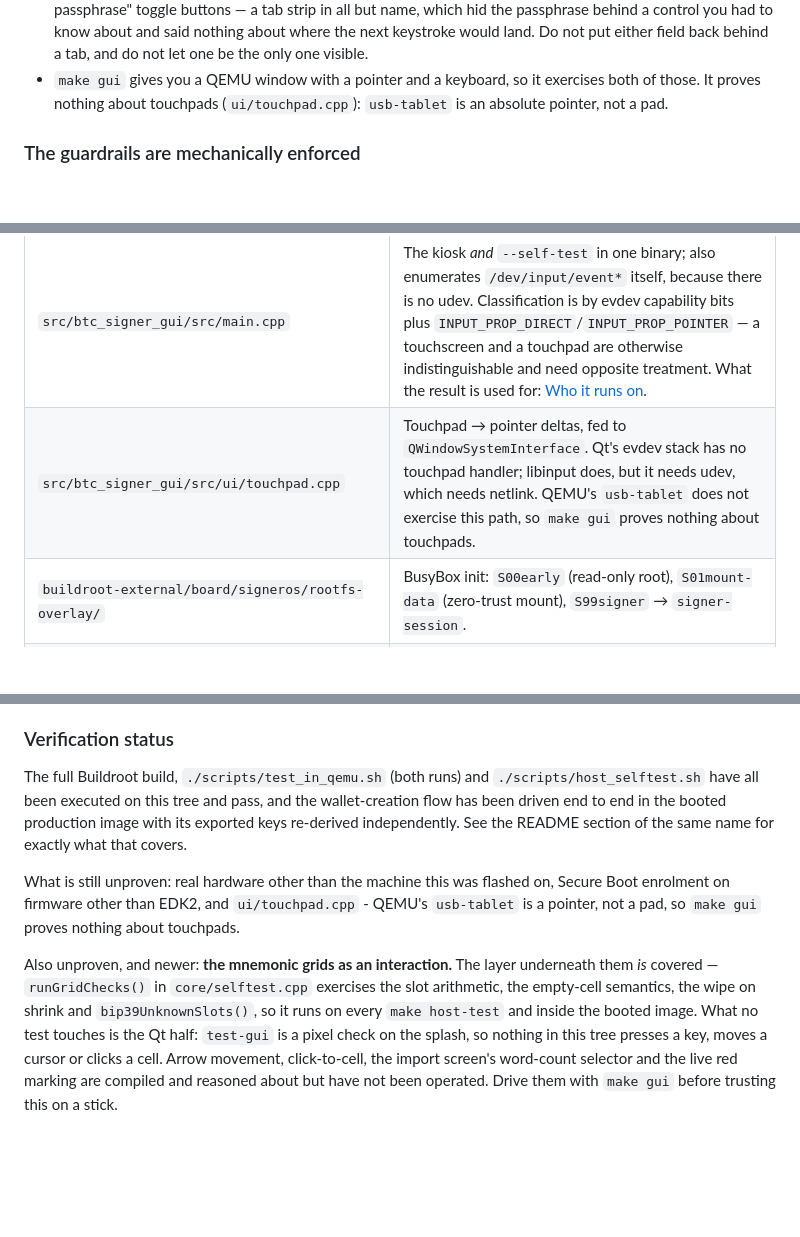
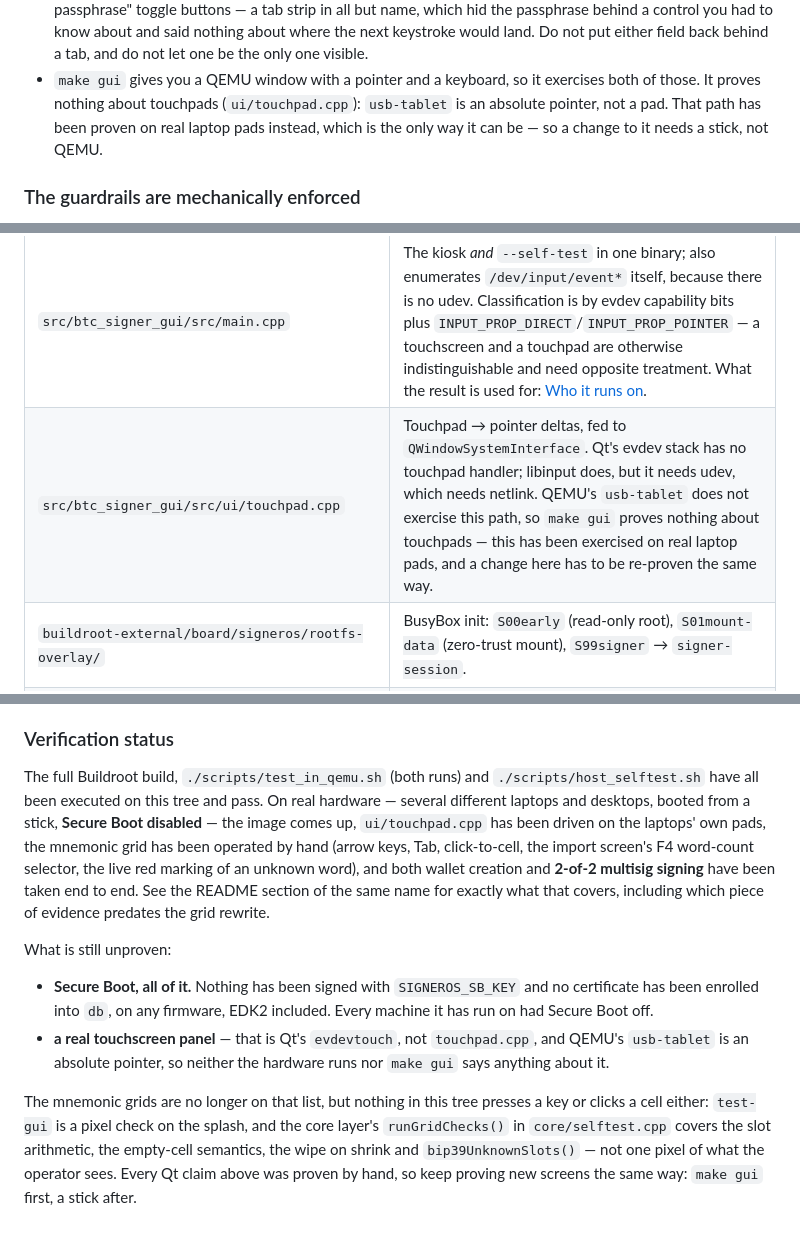
Before and after one commit to signeros/signeros, a Markdown page: CLAUDE.md, 3 parts joined by grey strips. Rendered like a GitHub page; blank space fills up the shorter version.

```diff
--- a/CLAUDE.md
+++ b/CLAUDE.md
@@ -178,7 +178,8 @@ What that means when you add or change a screen:
   behind a tab, and do not let one be the only one visible.
 - `make gui` gives you a QEMU window with a pointer and a keyboard, so it exercises both
   of those. It proves nothing about touchpads (`ui/touchpad.cpp`): `usb-tablet` is an
-  absolute pointer, not a pad.
+  absolute pointer, not a pad. That path has been proven on real laptop pads instead,
+  which is the only way it can be — so a change to it needs a stick, not QEMU.
 
 ### The guardrails are mechanically enforced
 
@@ -202,7 +203,7 @@ If a guardrail check fails, the check is almost certainly right. Fix the cause.
 | `src/btc_signer_gui/src/ui/screen_import.{h,cpp}` | Existing recovery words → the same watch-only export. Almost no new machinery: `buildWalletExport()` does not care where the mnemonic came from. What it adds is the **review page** — fingerprint and first addresses before the file exists — because a mistyped word is caught by the BIP39 checksum and a mistyped passphrase never is. The account (0-9) is selectable here and fixed at 0 when creating. Entry is the same numbered grid `screen_create` verifies into, with the word count chosen here (the seed was made elsewhere, so the device cannot know it) and the words shown in clear — creation masks its grid so the operator copies from paper rather than from the screen, and here the paper *is* the source. `bip39UnknownSlots()` marks a cell that is not a wordlist entry as it is typed, which is the question `bip39Validate()` cannot answer: it can only say the whole mnemonic is wrong. |
 | `src/btc_signer_gui/src/ui/secret_buffers.h` | The only four SecureStrings in the process: mnemonic, passphrase, passphrase-again, verification. Shared by the signing, creation **and import** screens on purpose — a second pair in another translation unit would be two more page ranges that can hold a seed, wiped by a different code path. The grids do not change that: they add slot structure *inside* the same buffer rather than a parallel array of words, which would have been exactly the second copy this file exists to prevent. |
 | `src/btc_signer_gui/src/main.cpp` | The kiosk *and* `--self-test` in one binary; also enumerates `/dev/input/event*` itself, because there is no udev. Classification is by evdev capability bits plus `INPUT_PROP_DIRECT`/`INPUT_PROP_POINTER` — a touchscreen and a touchpad are otherwise indistinguishable and need opposite treatment. What the result is used for: [Who it runs on](#who-it-runs-on-and-what-drives-it). |
-| `src/btc_signer_gui/src/ui/touchpad.cpp` | Touchpad → pointer deltas, fed to `QWindowSystemInterface`. Qt's evdev stack has no touchpad handler; libinput does, but it needs udev, which needs netlink. QEMU's `usb-tablet` does not exercise this path, so `make gui` proves nothing about touchpads. |
+| `src/btc_signer_gui/src/ui/touchpad.cpp` | Touchpad → pointer deltas, fed to `QWindowSystemInterface`. Qt's evdev stack has no touchpad handler; libinput does, but it needs udev, which needs netlink. QEMU's `usb-tablet` does not exercise this path, so `make gui` proves nothing about touchpads — this has been exercised on real laptop pads, and a change here has to be re-proven the same way. |
 | `buildroot-external/board/signeros/rootfs-overlay/` | BusyBox init: `S00early` (read-only root), `S01mount-data` (zero-trust mount), `S99signer` → `signer-session`. |
 | `scripts/make_test_data.py` | Pure-stdlib reimplementation of RIPEMD-160, secp256k1, BIP32/39, bech32, PSBT, BIP143 sighash. Deliberate duplication: libwally must not be the thing that confirms libwally. Prove it with `self-check` before trusting a result from it. |
 
@@ -333,22 +334,28 @@ If a guardrail check fails, the check is almost certainly right. Fix the cause.
 ### Verification status
 
 The full Buildroot build, `./scripts/test_in_qemu.sh` (both runs) and
-`./scripts/host_selftest.sh` have all been executed on this tree and pass, and
-the wallet-creation flow has been driven end to end in the booted production
-image with its exported keys re-derived independently. See the README section of
-the same name for exactly what that covers.
+`./scripts/host_selftest.sh` have all been executed on this tree and pass. On
+real hardware — several different laptops and desktops, booted from a stick,
+**Secure Boot disabled** — the image comes up, `ui/touchpad.cpp` has been driven
+on the laptops' own pads, the mnemonic grid has been operated by hand (arrow
+keys, Tab, click-to-cell, the import screen's F4 word-count selector, the live
+red marking of an unknown word), and both wallet creation and **2-of-2 multisig
+signing** have been taken end to end. See the README section of the same name for
+exactly what that covers, including which piece of evidence predates the grid
+rewrite.
 
-What is still unproven: real hardware other than the machine this was flashed
-on, Secure Boot enrolment on firmware other than EDK2, and `ui/touchpad.cpp` -
-QEMU's `usb-tablet` is a pointer, not a pad, so `make gui` proves nothing about
-touchpads.
+What is still unproven:
 
-Also unproven, and newer: **the mnemonic grids as an interaction.** The layer
-underneath them *is* covered — `runGridChecks()` in `core/selftest.cpp` exercises
-the slot arithmetic, the empty-cell semantics, the wipe on shrink and
-`bip39UnknownSlots()`, so it runs on every `make host-test` and inside the booted
-image. What no test touches is the Qt half: `test-gui` is a pixel check on the
-splash, so nothing in this tree presses a key, moves a cursor or clicks a cell.
-Arrow movement, click-to-cell, the import screen's word-count selector and the
-live red marking are compiled and reasoned about but have not been operated.
-Drive them with `make gui` before trusting this on a stick.
+- **Secure Boot, all of it.** Nothing has been signed with `SIGNEROS_SB_KEY` and
+  no certificate has been enrolled into `db`, on any firmware, EDK2 included.
+  Every machine it has run on had Secure Boot off.
+- **a real touchscreen panel** — that is Qt's `evdevtouch`, not `touchpad.cpp`,
+  and QEMU's `usb-tablet` is an absolute pointer, so neither the hardware runs
+  nor `make gui` says anything about it.
+
+The mnemonic grids are no longer on that list, but nothing in this tree presses a
+key or clicks a cell either: `test-gui` is a pixel check on the splash, and the
+core layer's `runGridChecks()` in `core/selftest.cpp` covers the slot arithmetic,
+the empty-cell semantics, the wipe on shrink and `bip39UnknownSlots()` — not one
+pixel of what the operator sees. Every Qt claim above was proven by hand, so keep
+proving new screens the same way: `make gui` first, a stick after.
```
Also changed, not shown: README.md (+42 -25 lines).
